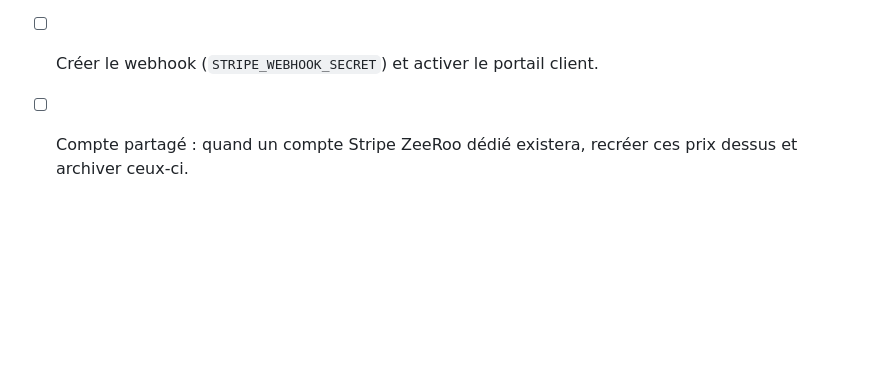
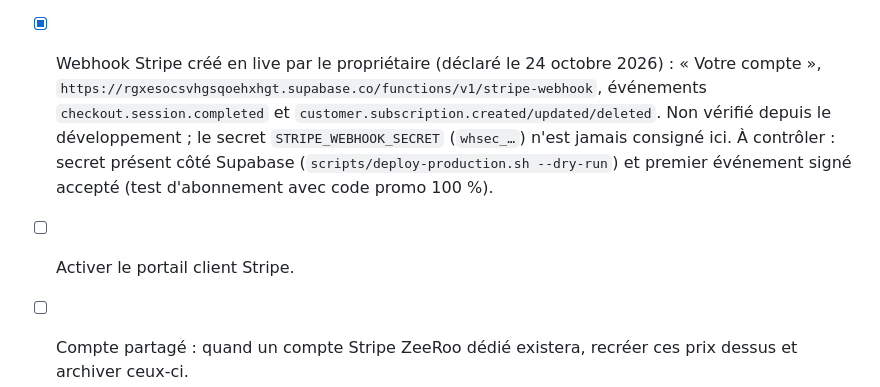
Before and after one commit to cortexAI-2025/ZEROO, a Markdown page: docs/PRODUCTION-READINESS-2026-10-24.md, the part around the change. Drawn GitHub-style; blank space fills up the shorter version.

Commit message:
Checklist : webhook Stripe créé
Co-Authored-By: Claude Sonnet 5.5 <noreply@anthropic.com>
Claude-Session: https://claude.ai/code/session_01C1ohkkHX7emUxFnjrV3yvJ

```diff
--- a/docs/PRODUCTION-READINESS-2026-10-24.md
+++ b/docs/PRODUCTION-READINESS-2026-10-24.md
@@ -65,5 +65,6 @@ Produits : `prod_VV8BTlD88A1opv` (Établissement Start), `prod_VV8BPAhbFsfgqH` (
 Reste à faire :
 - [ ] Renseigner les 8 secrets `STRIPE_PRICE_*` côté Supabase (`scripts/deploy-production.sh` ou tableau de bord) ; `STRIPE_SECRET_KEY` doit être celle du même compte.
 - [x] Taux de TVA « TVA 20 % » (France, `vat`, exclusif) créé en live le 24 octobre 2026 : `STRIPE_TAX_RATE_ID=txr_1UU7xsGPCwvw6qTNXs9ztZIb` (secret Supabase pas encore renseigné). Aucun contrôle préalable des taux existants n'a été possible : un doublon éventuel est sans effet.
-- [ ] Créer le webhook (`STRIPE_WEBHOOK_SECRET`) et activer le portail client.
+- [x] Webhook Stripe créé en live par le propriétaire (déclaré le 24 octobre 2026) : « Votre compte », `https://rgxesocsvhgsqoehxhgt.supabase.co/functions/v1/stripe-webhook`, événements `checkout.session.completed` et `customer.subscription.created/updated/deleted`. Non vérifié depuis le développement ; le secret `STRIPE_WEBHOOK_SECRET` (`whsec_…`) n'est jamais consigné ici. À contrôler : secret présent côté Supabase (`scripts/deploy-production.sh --dry-run`) et premier événement signé accepté (test d'abonnement avec code promo 100 %).
+- [ ] Activer le portail client Stripe.
 - [ ] Compte partagé : quand un compte Stripe ZeeRoo dédié existera, recréer ces prix dessus et archiver ceux-ci.
```
